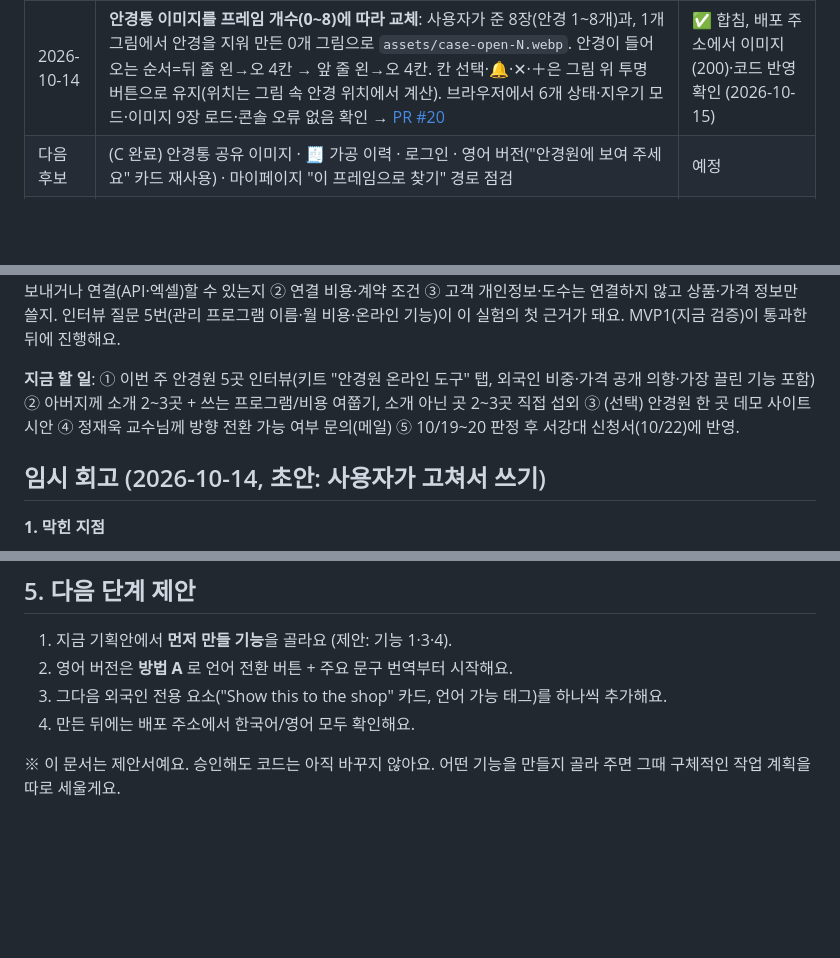
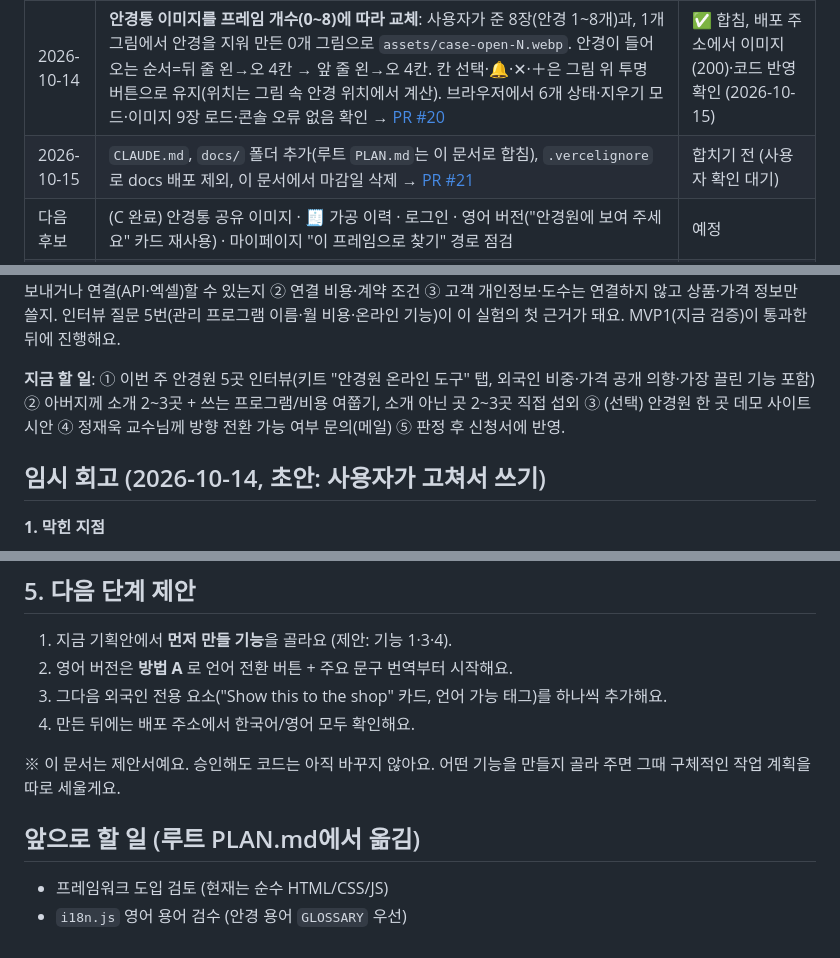
Before and after one commit to Jippuraki/my_mvp, a Markdown page: docs/PLAN.md, 3 parts joined by grey strips. Drawn GitHub-style; blank space fills up the shorter version.

```diff
--- a/docs/PLAN.md
+++ b/docs/PLAN.md
@@ -97,6 +97,7 @@
 | 2026-10-14 | **안경통을 케이스 그림으로 교체**: 닫힘=닫힌 케이스 이미지, 열림=열린 케이스 이미지 위에 8칸(선택·🔔·지우기 ✕·＋) 겹침. 칸 안 이름 글자는 빼고(공간), 선택하면 아래 카드에 이름. 이미지는 `assets/case-closed.webp`·`case-open.webp`. 브라우저에서 열기·선택·지우기 모드·콘솔 오류 없음 확인 → [PR #19](https://github.com/Jippuraki/my_mvp/pull/19) | ✅ 합침, 배포 주소에서 이미지 2개(200)·코드 반영 확인 (2026-10-14) |
 | 2026-10-14 | **계획에 MVP2 실험 후보 추가**(안경원 관리 프로그램과 연결: 프레임·가격 데이터를 가져와 가게 페이지 자동 채우기, 개인정보·도수는 제외). **안경원용 데모 화면**(피벗 후보 검증용) 비공개 페이지로 게시: https://claude.ai/artifact/1Xz1T1wYx6KoG81wz4UPqt — 왼쪽 사장님 입력(가게 정보·프레임 사진 등록(가짜 분석)·가공 가능 체크·렌즈 가격표·가격 범위 공개), 오른쪽 손님 화면 실시간 반영(프레임 목록·가공 확인·예상 비용·조건 카드 복사·한/영 전환). 앱 코드(index.html) 변경 없음, 인터뷰에서 보여 주는 용도 | ✅ 게시(공유는 사용자가 직접) |
 | 2026-10-14 | **안경통 이미지를 프레임 개수(0~8)에 따라 교체**: 사용자가 준 8장(안경 1~8개)과, 1개 그림에서 안경을 지워 만든 0개 그림으로 `assets/case-open-N.webp`. 안경이 들어오는 순서=뒤 줄 왼→오 4칸 → 앞 줄 왼→오 4칸. 칸 선택·🔔·✕·＋은 그림 위 투명 버튼으로 유지(위치는 그림 속 안경 위치에서 계산). 브라우저에서 6개 상태·지우기 모드·이미지 9장 로드·콘솔 오류 없음 확인 → [PR #20](https://github.com/Jippuraki/my_mvp/pull/20) | ✅ 합침, 배포 주소에서 이미지(200)·코드 반영 확인 (2026-10-15) |
+| 2026-10-15 | `CLAUDE.md`, `docs/` 폴더 추가(루트 `PLAN.md`는 이 문서로 합침), `.vercelignore`로 docs 배포 제외, 이 문서에서 마감일 삭제 → [PR #21](https://github.com/Jippuraki/my_mvp/pull/21) | 합치기 전 (사용자 확인 대기) |
 | 다음 후보 | (C 완료) 안경통 공유 이미지 · 🧾 가공 이력 · 로그인 · 영어 버전("안경원에 보여 주세요" 카드 재사용) · 마이페이지 "이 프레임으로 찾기" 경로 점검 | 예정 |
 | (이전 후보) | C 조건 카드(소재 확신도 포함) · 안경통 공유 이미지 · 🧾 가공 이력 · 로그인 · 마이페이지 "이 프레임으로 찾기" 경로 점검 | 예정 |
 | 2026-10-09 | (이전 확인) "기존 내 도수 불러오기"는 미구현이었음 → 위 항목으로 구현. 입력 칸에 "저장되지 않아요" 문구가 있어서 저장 동의 방식·문구 변경과 함께 만들어야 함 | 다음 작업 |
@@ -294,7 +295,7 @@
 
 **MVP2 실험 후보 (2026-10-14 추가)**: 안경원이 쓰는 **관리 프로그램과의 연결**도 MVP2로 실험해 볼 수 있어요. 예: 안경원 프로그램에 이미 들어 있는 프레임·가격·재고·고객 정보를 가져와 가게 페이지와 가공 가능 항목, 가격표를 자동으로 채우기(사장님이 다시 입력하지 않게). 먼저 확인할 것: ① 안경원이 쓰는 프로그램이 무엇이고(레티나·아이맨 등) 데이터를 내보내거나 연결(API·엑셀)할 수 있는지 ② 연결 비용·계약 조건 ③ 고객 개인정보·도수는 연결하지 않고 상품·가격 정보만 쓸지. 인터뷰 질문 5번(관리 프로그램 이름·월 비용·온라인 기능)이 이 실험의 첫 근거가 돼요. MVP1(지금 검증)이 통과한 뒤에 진행해요.
 
-**지금 할 일**: ① 이번 주 안경원 5곳 인터뷰(키트 "안경원 온라인 도구" 탭, 외국인 비중·가격 공개 의향·가장 끌린 기능 포함) ② 아버지께 소개 2~3곳 + 쓰는 프로그램/비용 여쭙기, 소개 아닌 곳 2~3곳 직접 섭외 ③ (선택) 안경원 한 곳 데모 사이트 시안 ④ 정재욱 교수님께 방향 전환 가능 여부 문의(메일) ⑤ 10/19~20 판정 후 서강대 신청서(10/22)에 반영.
+**지금 할 일**: ① 이번 주 안경원 5곳 인터뷰(키트 "안경원 온라인 도구" 탭, 외국인 비중·가격 공개 의향·가장 끌린 기능 포함) ② 아버지께 소개 2~3곳 + 쓰는 프로그램/비용 여쭙기, 소개 아닌 곳 2~3곳 직접 섭외 ③ (선택) 안경원 한 곳 데모 사이트 시안 ④ 정재욱 교수님께 방향 전환 가능 여부 문의(메일) ⑤ 판정 후 신청서에 반영.
 
 ## 임시 회고 (2026-10-14, 초안: 사용자가 고쳐서 쓰기)
 **1. 막힌 지점**
@@ -649,3 +644,7 @@
 4. 만든 뒤에는 배포 주소에서 한국어/영어 모두 확인해요.
 
 ※ 이 문서는 제안서예요. 승인해도 코드는 아직 바꾸지 않아요. 어떤 기능을 만들지 골라 주면 그때 구체적인 작업 계획을 따로 세울게요.
+
+## 앞으로 할 일 (루트 PLAN.md에서 옮김)
+- 프레임워크 도입 검토 (현재는 순수 HTML/CSS/JS)
+- `i18n.js` 영어 용어 검수 (안경 용어 `GLOSSARY` 우선)
```
Also changed, not shown: other parts of docs/PLAN.md (+10 -16 lines), PLAN.md (deleted, +0 -12 lines).
